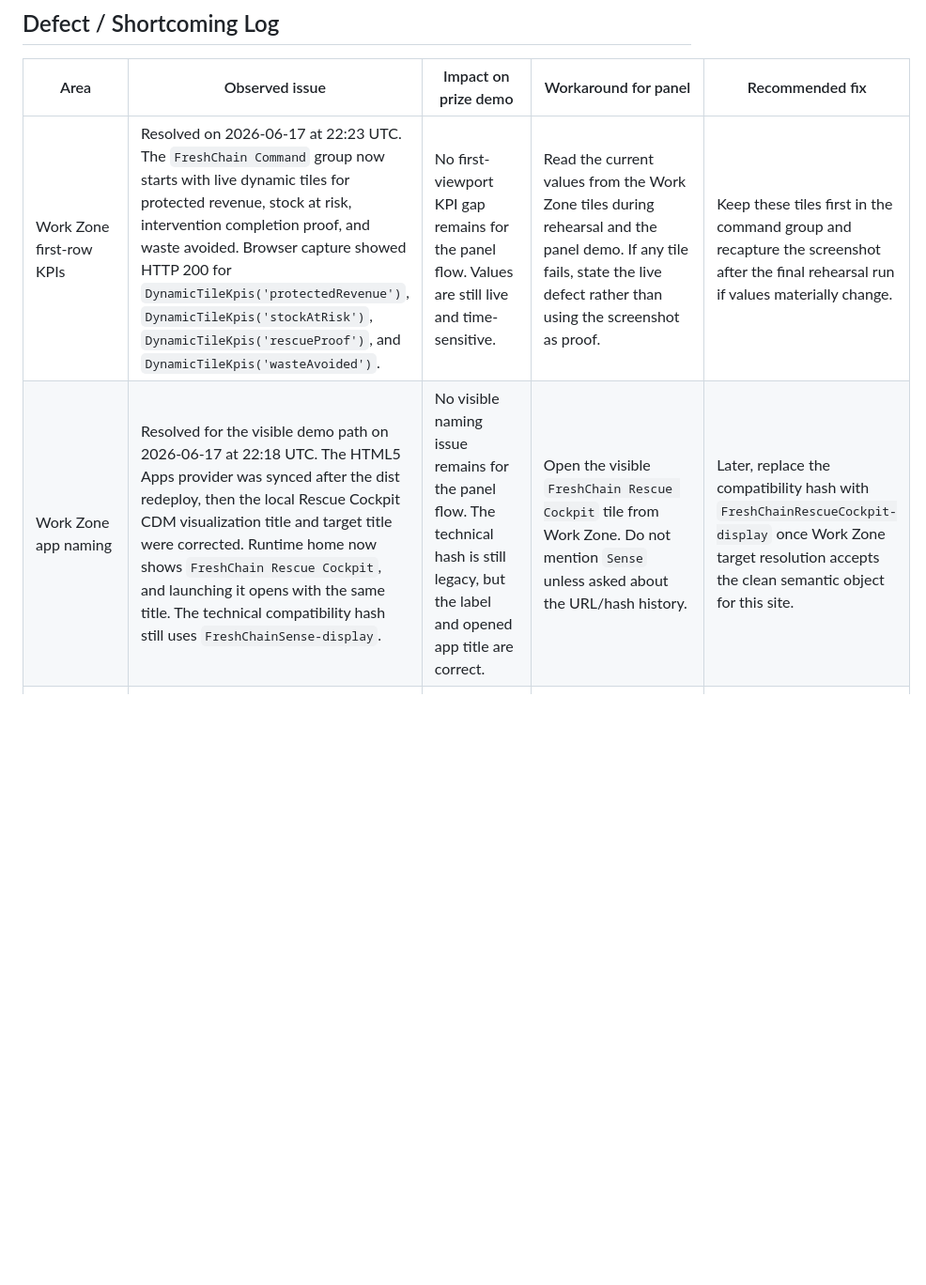
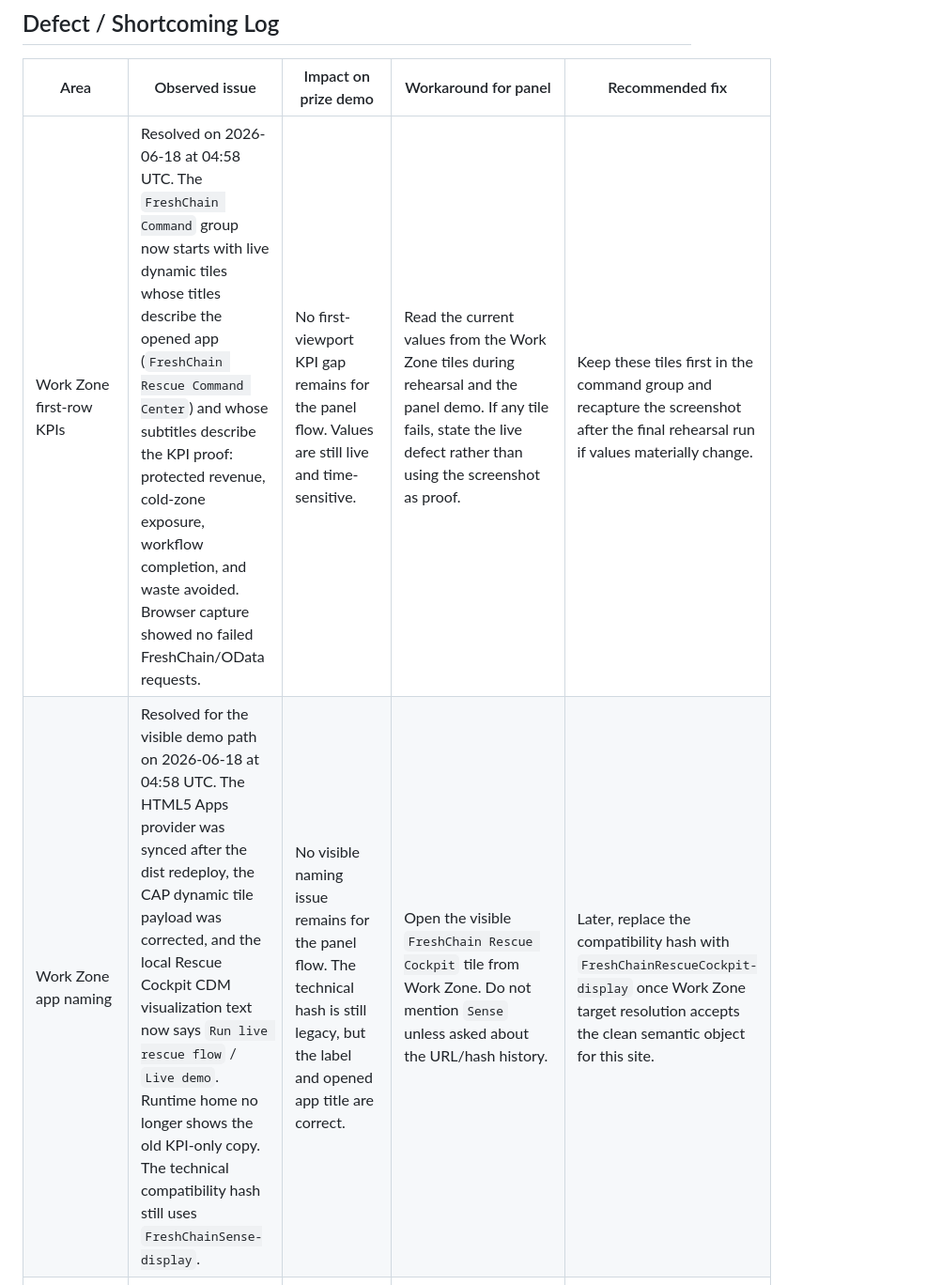
Before and after one commit to carlodevil/freshchain, a Markdown page: docs/demo-guide/FreshChain_Hackathon_Demo_Guide.md, the part around one of its changes. Shown at 94% size. GitHub-like rendering; blank space fills up the shorter version.

```diff
--- a/docs/demo-guide/FreshChain_Hackathon_Demo_Guide.md
+++ b/docs/demo-guide/FreshChain_Hackathon_Demo_Guide.md
@@ -133,8 +133,8 @@ Latest validated example from the 2026-06-17 21:14 UTC run: `ST001 / ZN_DAIRY_01
 
 | Area | Observed issue | Impact on prize demo | Workaround for panel | Recommended fix |
 |---|---|---|---|---|
-| Work Zone first-row KPIs | Resolved on 2026-06-17 at 22:23 UTC. The `FreshChain Command` group now starts with live dynamic tiles for protected revenue, stock at risk, intervention completion proof, and waste avoided. Browser capture showed HTTP 200 for `DynamicTileKpis('protectedRevenue')`, `DynamicTileKpis('stockAtRisk')`, `DynamicTileKpis('rescueProof')`, and `DynamicTileKpis('wasteAvoided')`. | No first-viewport KPI gap remains for the panel flow. Values are still live and time-sensitive. | Read the current values from the Work Zone tiles during rehearsal and the panel demo. If any tile fails, state the live defect rather than using the screenshot as proof. | Keep these tiles first in the command group and recapture the screenshot after the final rehearsal run if values materially change. |
-| Work Zone app naming | Resolved for the visible demo path on 2026-06-17 at 22:18 UTC. The HTML5 Apps provider was synced after the dist redeploy, then the local Rescue Cockpit CDM visualization title and target title were corrected. Runtime home now shows `FreshChain Rescue Cockpit`, and launching it opens with the same title. The technical compatibility hash still uses `FreshChainSense-display`. | No visible naming issue remains for the panel flow. The technical hash is still legacy, but the label and opened app title are correct. | Open the visible `FreshChain Rescue Cockpit` tile from Work Zone. Do not mention `Sense` unless asked about the URL/hash history. | Later, replace the compatibility hash with `FreshChainRescueCockpit-display` once Work Zone target resolution accepts the clean semantic object for this site. |
+| Work Zone first-row KPIs | Resolved on 2026-06-18 at 04:58 UTC. The `FreshChain Command` group now starts with live dynamic tiles whose titles describe the opened app (`FreshChain Rescue Command Center`) and whose subtitles describe the KPI proof: protected revenue, cold-zone exposure, workflow completion, and waste avoided. Browser capture showed no failed FreshChain/OData requests. | No first-viewport KPI gap remains for the panel flow. Values are still live and time-sensitive. | Read the current values from the Work Zone tiles during rehearsal and the panel demo. If any tile fails, state the live defect rather than using the screenshot as proof. | Keep these tiles first in the command group and recapture the screenshot after the final rehearsal run if values materially change. |
+| Work Zone app naming | Resolved for the visible demo path on 2026-06-18 at 04:58 UTC. The HTML5 Apps provider was synced after the dist redeploy, the CAP dynamic tile payload was corrected, and the local Rescue Cockpit CDM visualization text now says `Run live rescue flow` / `Live demo`. Runtime home no longer shows the old KPI-only copy. The technical compatibility hash still uses `FreshChainSense-display`. | No visible naming issue remains for the panel flow. The technical hash is still legacy, but the label and opened app title are correct. | Open the visible `FreshChain Rescue Cockpit` tile from Work Zone. Do not mention `Sense` unless asked about the URL/hash history. | Later, replace the compatibility hash with `FreshChainRescueCockpit-display` once Work Zone target resolution accepts the clean semantic object for this site. |
 | GenAI action brief | Integration status currently reports `SAP AI Core GenAI action brief: UNAVAILABLE` because GenAI orchestration configuration is required. The rescue flow still completes with SAP AI Core scoring, HANA financial proof, and in-app workflow proof. | Judges may ask whether the generative action brief is live. | Be explicit: AI Core scoring is live and required; GenAI brief generation is a transparent platform configuration gap, not hidden fallback. | Configure the SAP AI Core orchestration endpoint/resource group and rerun the live flow so `ActionBriefs` shows generated brief proof. |
 | Rescue Cockpit button semantics | `Live reading` can already produce a scored reading, while `Build rescue` creates the final rescue incident used for proof. The end-to-end outcome is correct, but the sequence can look like a duplicated scoring step. | The presenter may need to explain why the values change between the preliminary reading and final rescue scenario. | Present `Live reading` and `Score risk` as warm-up telemetry/scoring evidence, then say `Build rescue` triggers the concrete compressor-failure incident used for financial proof. | Refactor the app actions so `Live reading` only persists telemetry, `Score risk` only scores the latest reading, and `Build rescue` consumes that same scored reading without creating a second incident. |
 | HANA-backed reads | Resolved on 2026-06-17 20:52 UTC. Root cause was the HANA Cloud instance being stopped; app-to-HANA client test returned `HANA Database instance is stopped`. After starting `freshchain-hana-free`, app-to-HANA query succeeded and all key live-demo OData entities returned HTTP 200 through Work Zone. | No longer blocks the demo while HANA remains running. If HANA auto-stops again, cards and actions will fail honestly instead of using fallback data. | Before the panel, confirm `IntegrationStatuses` says `SAP HANA persistence: READY` and `DynamicTileKpis` returns HTTP 200. | Keep HANA Cloud running for the demo window and monitor the dashboard/CLI status. |
```
Also changed, not shown: other parts of docs/demo-guide/FreshChain_Hackathon_Demo_Guide.md (+3 -3 lines), LESSONSLEARNED.md (+5 -0 lines), docs/demo-guide/screenshots/00-workzone-home.png, 15 other files.
